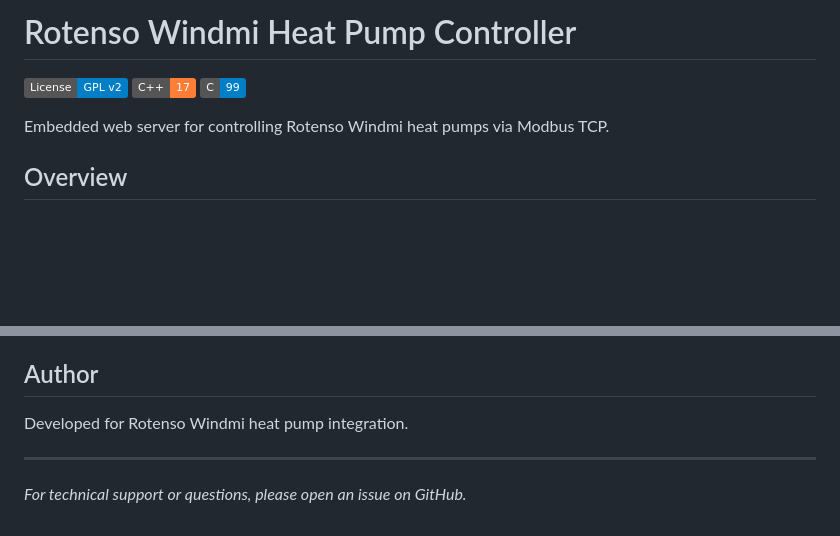
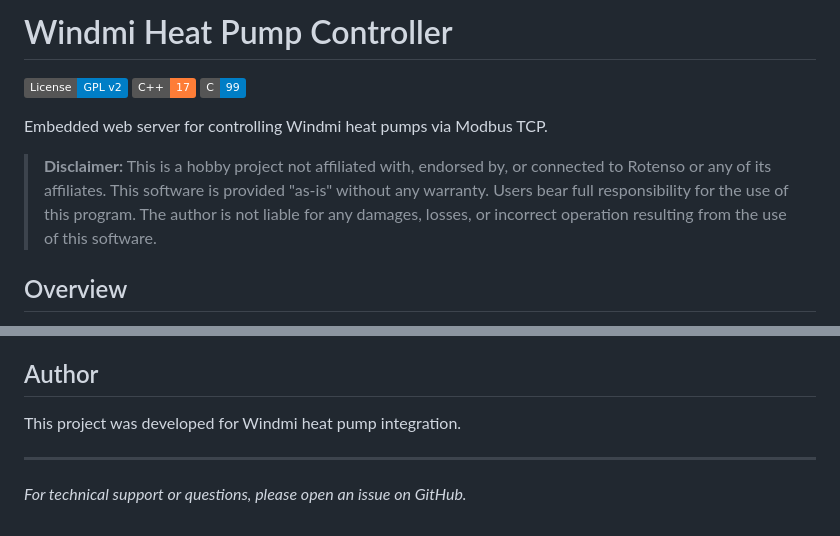
Before and after one commit to gboddaer/windmi-heatpump-controller, a Markdown page: README.md, 2 parts joined by grey strips. Drawn GitHub-style; badges without logos; blank space fills up the shorter version.

Commit message:
docs: Add disclaimer about no affiliation with Rotenso and no warranty

```diff
--- a/README.md
+++ b/README.md
@@ -1,10 +1,12 @@
-# Rotenso Windmi Heat Pump Controller
+# Windmi Heat Pump Controller
 
 [![License: GPL v2](https://img.shields.io/badge/License-GPL_v2-blue.svg)](https://www.gnu.org/licenses/old-licenses/gpl-2.0)
 [![C++ Standard](https://img.shields.io/badge/C%2B%2B-17-orange.svg)](https://en.cppreference.com/w/cpp/language/history)
 [![C Standard](https://img.shields.io/badge/C-99-blue.svg)](https://en.cppreference.com/w/c/language/history)
 
-Embedded web server for controlling Rotenso Windmi heat pumps via Modbus TCP.
+Embedded web server for controlling Windmi heat pumps via Modbus TCP.
+
+> **Disclaimer:** This is a hobby project not affiliated with, endorsed by, or connected to Rotenso or any of its affiliates. This software is provided "as-is" without any warranty. Users bear full responsibility for the use of this program. The author is not liable for any damages, losses, or incorrect operation resulting from the use of this software.
 
 ## Overview
 
@@ -377,7 +379,7 @@ This project is licensed under the GNU General Public License v2.0 - see the [LI
 
 ## Author
 
-Developed for Rotenso Windmi heat pump integration.
+This project was developed for Windmi heat pump integration.
 
 ---
 
```
